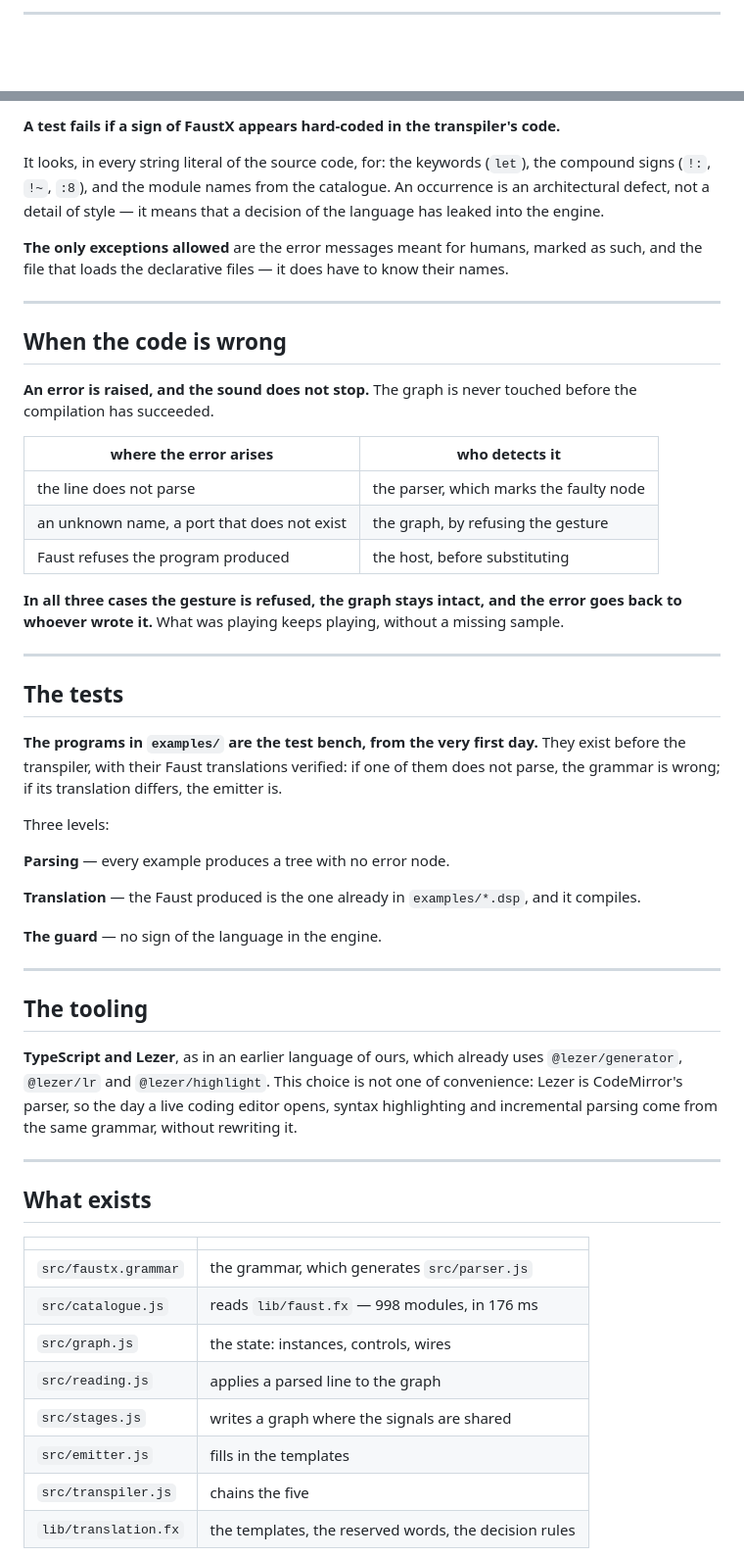
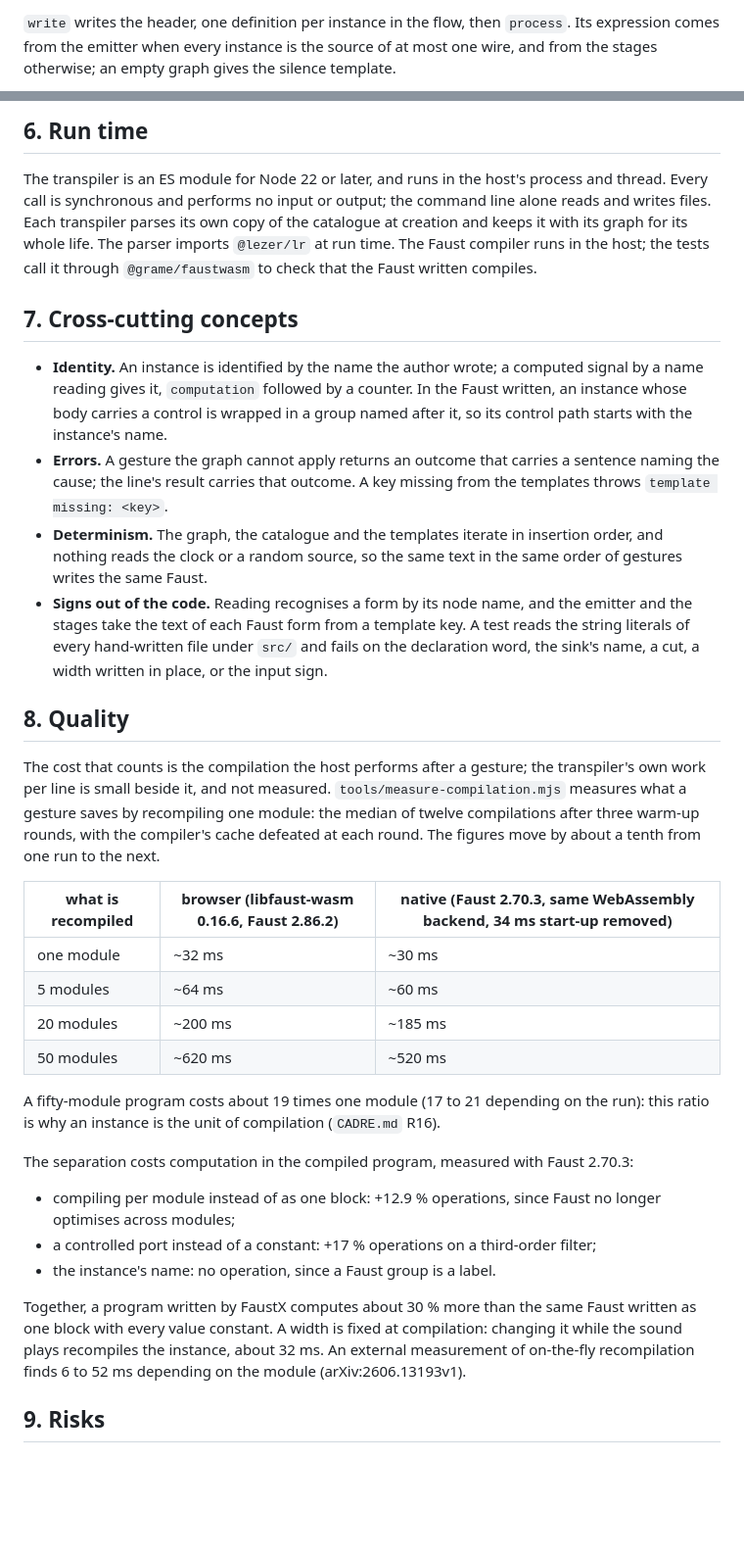
Before and after one commit to roomi-fields/faustscript, a Markdown page: docs/ARCHITECTURE.md, 2 parts joined by grey strips. Shown at 98% size. Rendered like a GitHub page; blank space fills up the shorter version.

```diff
--- a/docs/ARCHITECTURE.md
+++ b/docs/ARCHITECTURE.md
@@ -126,3 +105,3 @@ language.
 
----
+`write` writes the header, one definition per instance in the flow, then `process`. Its expression comes from the emitter when every instance is the source of at most one wire, and from the stages otherwise; an empty graph gives the silence template.
 
@@ -130,66 +125,35 @@ language.
 
-**A test fails if a sign of FaustX appears hard-coded in the transpiler's code.**
+## 6. Run time
 
-It looks, in every string literal of the source code, for: the keywords (`let`), the compound signs
-(`!:`, `!~`, `:8`), and the module names from the catalogue. An occurrence is an architectural defect,
-not a detail of style — it means that a decision of the language has leaked into the engine.
+The transpiler is an ES module for Node 22 or later, and runs in the host's process and thread. Every call is synchronous and performs no input or output; the command line alone reads and writes files. Each transpiler parses its own copy of the catalogue at creation and keeps it with its graph for its whole life. The parser imports `@lezer/lr` at run time. The Faust compiler runs in the host; the tests call it through `@grame/faustwasm` to check that the Faust written compiles.
 
-**The only exceptions allowed** are the error messages meant for humans, marked as such, and the file
-that loads the declarative files — it does have to know their names.
+## 7. Cross-cutting concepts
 
----
+- **Identity.** An instance is identified by the name the author wrote; a computed signal by a name reading gives it, `computation` followed by a counter. In the Faust written, an instance whose body carries a control is wrapped in a group named after it, so its control path starts with the instance's name.
+- **Errors.** A gesture the graph cannot apply returns an outcome that carries a sentence naming the cause; the line's result carries that outcome. A key missing from the templates throws `template missing: <key>`.
+- **Determinism.** The graph, the catalogue and the templates iterate in insertion order, and nothing reads the clock or a random source, so the same text in the same order of gestures writes the same Faust.
+- **Signs out of the code.** Reading recognises a form by its node name, and the emitter and the stages take the text of each Faust form from a template key. A test reads the string literals of every hand-written file under `src/` and fails on the declaration word, the sink's name, a cut, a width written in place, or the input sign.
 
-## When the code is wrong
+## 8. Quality
 
-**An error is raised, and the sound does not stop.** The graph is never touched before the compilation
-has succeeded.
+The cost that counts is the compilation the host performs after a gesture; the transpiler's own work per line is small beside it, and not measured. `tools/measure-compilation.mjs` measures what a gesture saves by recompiling one module: the median of twelve compilations after three warm-up rounds, with the compiler's cache defeated at each round. The figures move by about a tenth from one run to the next.
 
-| where the error arises | who detects it |
-| --- | --- |
-| the line does not parse | the parser, which marks the faulty node |
-| an unknown name, a port that does not exist | the graph, by refusing the gesture |
-| Faust refuses the program produced | the host, before substituting |
+| what is recompiled | browser (libfaust-wasm 0.16.6, Faust 2.86.2) | native (Faust 2.70.3, same WebAssembly backend, 34 ms start-up removed) |
+| --- | --- | --- |
+| one module | ~32 ms | ~30 ms |
+| 5 modules | ~64 ms | ~60 ms |
+| 20 modules | ~200 ms | ~185 ms |
+| 50 modules | ~620 ms | ~520 ms |
 
-**In all three cases the gesture is refused, the graph stays intact, and the error goes back to
-whoever wrote it.** What was playing keeps playing, without a missing sample.
+A fifty-module program costs about 19 times one module (17 to 21 depending on the run): this ratio is why an instance is the unit of compilation (`CADRE.md` R16).
 
----
+The separation costs computation in the compiled program, measured with Faust 2.70.3:
 
-## The tests
+- compiling per module instead of as one block: +12.9 % operations, since Faust no longer optimises across modules;
+- a controlled port instead of a constant: +17 % operations on a third-order filter;
+- the instance's name: no operation, since a Faust group is a label.
 
-**The programs in `examples/` are the test bench, from the very first day.** They exist before the
-transpiler, with their Faust translations verified: if one of them does not parse, the grammar is
-wrong; if its translation differs, the emitter is.
+Together, a program written by FaustX computes about 30 % more than the same Faust written as one block with every value constant. A width is fixed at compilation: changing it while the sound plays recompiles the instance, about 32 ms. An external measurement of on-the-fly recompilation finds 6 to 52 ms depending on the module (arXiv:2606.13193v1).
 
-Three levels:
+## 9. Risks
 
-**Parsing** — every example produces a tree with no error node.
-
-**Translation** — the Faust produced is the one already in `examples/*.dsp`, and it compiles.
-
-**The guard** — no sign of the language in the engine.
-
----
-
-## The tooling
-
-**TypeScript and Lezer**, as in an earlier language of ours, which already uses `@lezer/generator`,
-`@lezer/lr` and `@lezer/highlight`. This choice is not one of convenience: Lezer is CodeMirror's
-parser, so the day a live coding editor opens, syntax highlighting and incremental parsing come from
-the same grammar, without rewriting it.
-
----
-
-## What exists
-
-| | |
-| --- | --- |
-| `src/faustx.grammar` | the grammar, which generates `src/parser.js` |
-| `src/catalogue.js` | reads `lib/faust.fx` — 998 modules, in 176 ms |
-| `src/graph.js` | the state: instances, controls, wires |
-| `src/reading.js` | applies a parsed line to the graph |
-| `src/stages.js` | writes a graph where the signals are shared |
-| `src/emitter.js` | fills in the templates |
-| `src/transpiler.js` | chains the five |
-| `lib/translation.fx` | the templates, the reserved words, the decision rules |
-
```
Also changed, not shown: other parts of docs/ARCHITECTURE.md (+112 -127 lines).
